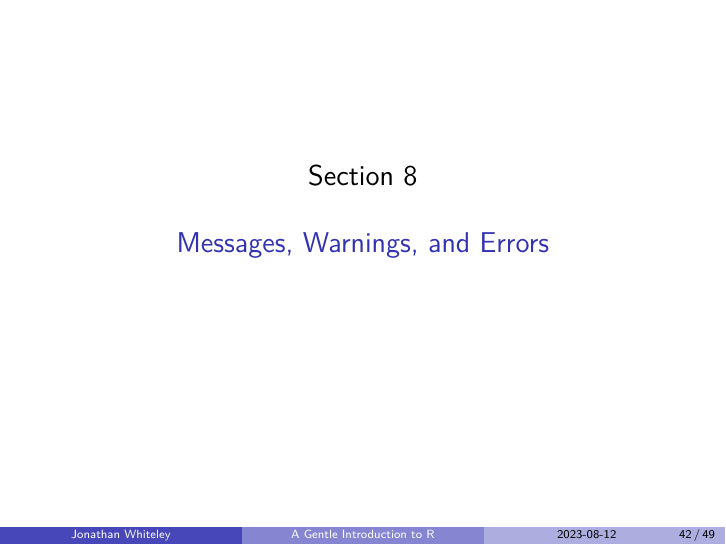
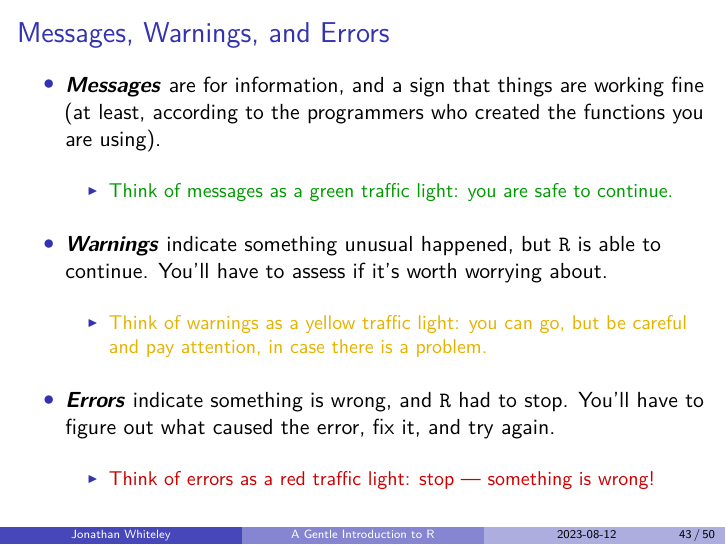
Before and after one commit to jawhiteley/R_training_jaw, an R Markdown document (R1_intro/R-intro.rmd): page 42 of 49 before the commit and page 43 of 50 after it. The pictures show the output file R1_intro/R-intro.pdf that the author committed with the source.

Commit message:
Add Messages, Warnings , and Errors slide

```diff
--- a/R1_intro/R-intro.rmd
+++ b/R1_intro/R-intro.rmd
@@ -1004,4 +1002,3 @@ all.equal(a * a, 2)
 
 # Functions
 
-# Messages, Warnings, and Errors
@@ -1007,0 +1009,14 @@ all.equal(a * a, 2)
+## Messages, Warnings, and Errors
+
++ ***Messages*** are for information, and a sign that things are working fine (at least, according to the programmers who created the functions you are using).
+
+  + \textcolor[rgb]{0,0.6,0}{Think of messages as a green traffic light: you are safe to continue.}
+
++ ***Warnings*** indicate something unusual happened, but $\R$ is able to continue.  You'll have to assess if it's worth worrying about.
+
+  + \textcolor[rgb]{0.9,0.7,0}{Think of warnings as a yellow traffic light: you can go, but be careful and pay attention, in case there is a problem.
+}
+
++ ***Errors*** indicate something is wrong, and $\R$ had to stop.  You'll have to figure out what caused the error, fix it, and try again.
+
+  + \textcolor[rgb]{0.8,0,0}{Think of errors as a red traffic light: stop --- something is wrong!
```
Also changed, not shown: R1_intro/R-intro.pdf, R1_intro/R-intro.tex, R1_intro/R-intro.rmd (12 more changed lines).
